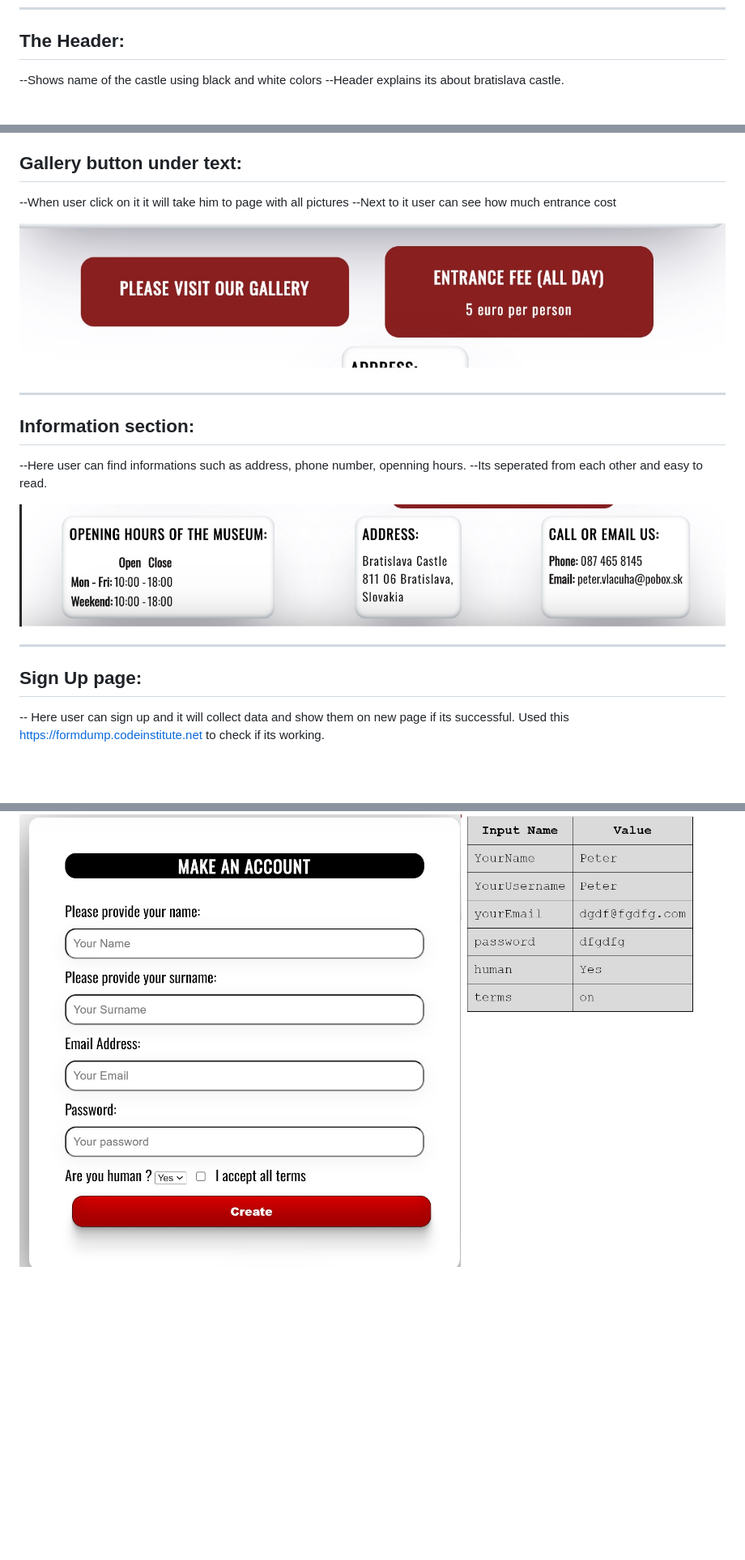
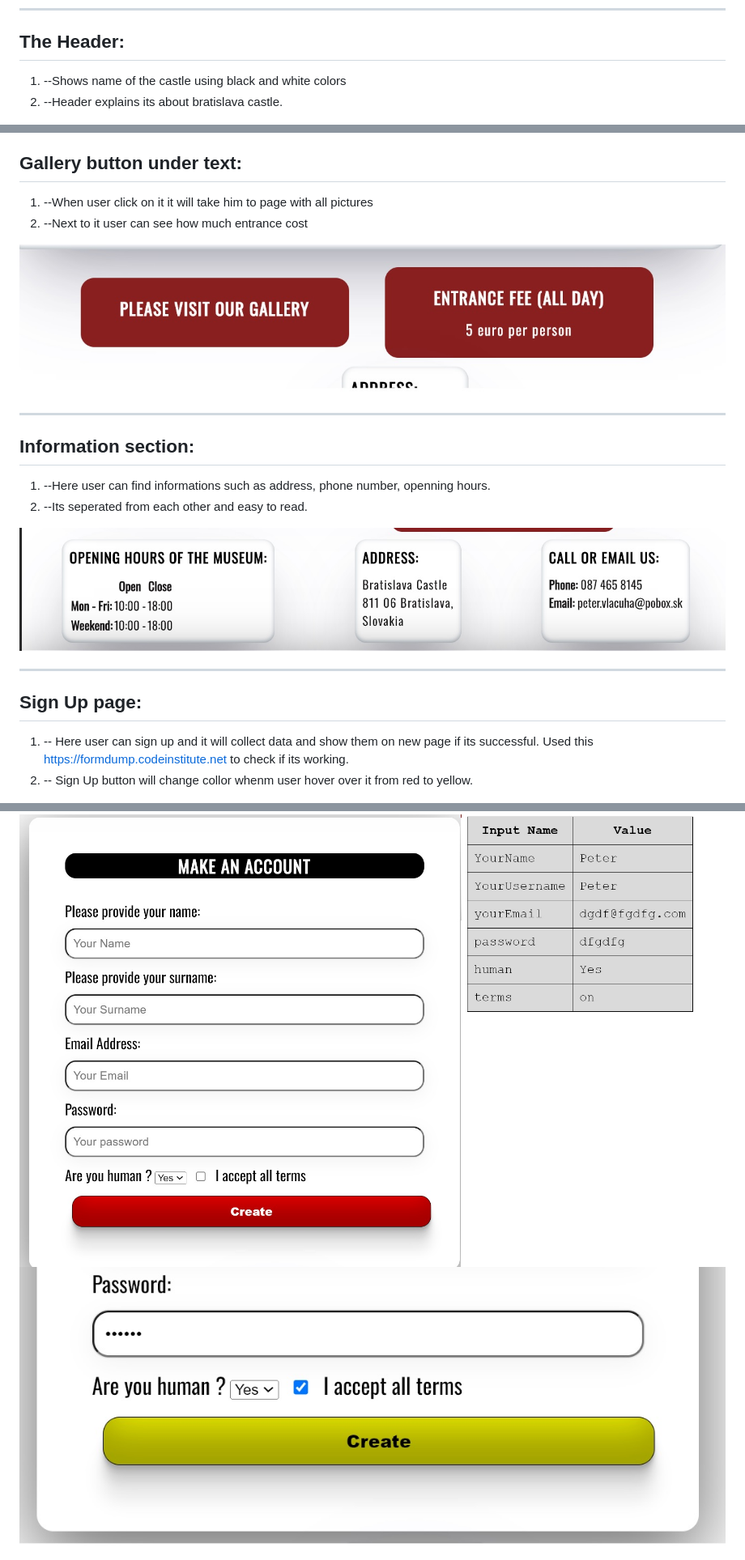
Before and after one commit to Code-Institute-Submissions/PeterSvk1-project1, a Markdown page: Readme.md, 3 parts joined by grey strips. Shown: that part at 81% size. Drawn GitHub-style; pictures changed too: readme_pics/button.jpg (added); blank space fills up the shorter version.

Commit message:
read

```diff
--- a/Readme.md
+++ b/Readme.md
@@ -20,8 +20,8 @@ Website is for people who like history.
 
 -------------
 ## The Header:
---Shows name of the castle using black and white colors
---Header explains its about bratislava castle.
+1. --Shows name of the castle using black and white colors
+2. --Header explains its about bratislava castle.
 
 <img src="readme_pics/header.jpg" alt="pic3"/>
 
@@ -35,22 +35,24 @@ Website is for people who like history.
 -------------
 
 ## Gallery button under text:
---When user click on it it will take him to page with all pictures
---Next to it user can see how much entrance cost
+1. --When user click on it it will take him to page with all pictures
+2. --Next to it user can see how much entrance cost
 
 <img src="readme_pics/galerypic.jpg" alt="pic4"/>
 
 --------------
 
 ## Information section:
---Here user can find informations such as address, phone number, openning hours.
---Its seperated from each other and easy to read.
+1. --Here user can find informations such as address, phone number, openning hours.
+2. --Its seperated from each other and easy to read.
 
 <img src="readme_pics/infos.jpg" alt="pic5"/>
 
 --------------
 
 ## Sign Up page:
--- Here user can sign up and it will collect data and show them on new page if its successful. Used this https://formdump.codeinstitute.net to check if its working.
+1. -- Here user can sign up and it will collect data and show them on new page if its successful. Used this https://formdump.codeinstitute.net to check if its working.
+2. -- Sign Up button will change collor whenm user hover over it from red to yellow.
 
 <img src="readme_pics/signup.jpg" alt="pic5"/>
+<img src="readme_pics/button.jpg" alt="pic5"/>
```
Also changed, not shown: other parts of Readme.md (+2 -2 lines).
